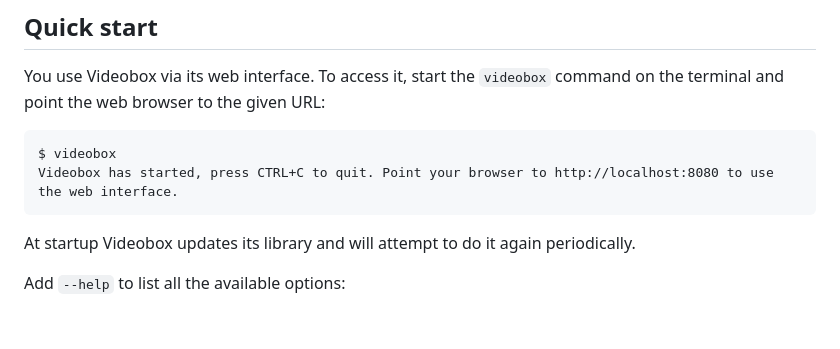
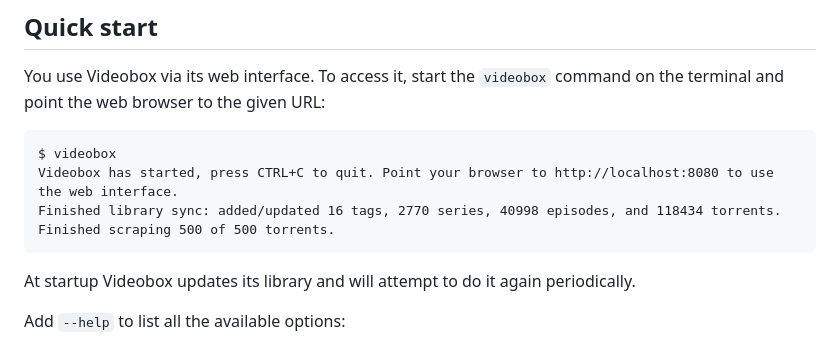
Before and after one commit to passiomatic/videobox, a Markdown page: README.md, the part around the change. Rendered like a GitHub page; blank space fills up the shorter version.

````diff
--- a/README.md
+++ b/README.md
@@ -36,6 +36,8 @@ You use Videobox via its web interface. To access it, start the `videobox` comma
 ```
 $ videobox
 Videobox has started, press CTRL+C to quit. Point your browser to http://localhost:8080 to use the web interface.
+Finished library sync: added/updated 16 tags, 2770 series, 40998 episodes, and 118434 torrents.
+Finished scraping 500 of 500 torrents.
 ```
 
 At startup Videobox updates its library and will attempt to do it again periodically.
````
